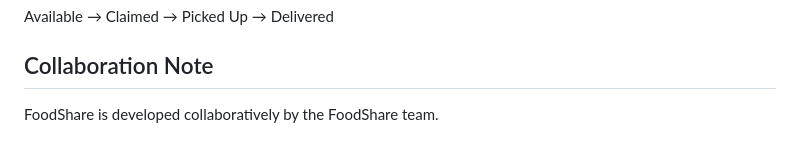
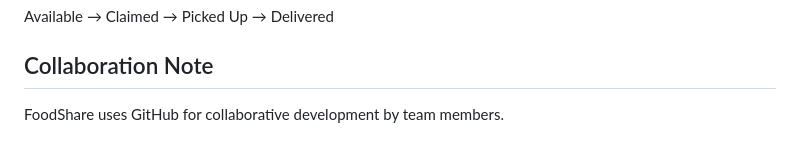
Before and after one commit to Subha-0808/ServeX, a Markdown page: README.md, the part around the change. Drawn GitHub-style.

Commit message:
docs: update collaboration note by Vandhana

```diff
--- a/README.md
+++ b/README.md
@@ -136,4 +136,4 @@ Available → Claimed → Picked Up → Delivered
 
 ## Collaboration Note
 
-FoodShare is developed collaboratively by the FoodShare team.
+FoodShare uses GitHub for collaborative development by team members.
```
